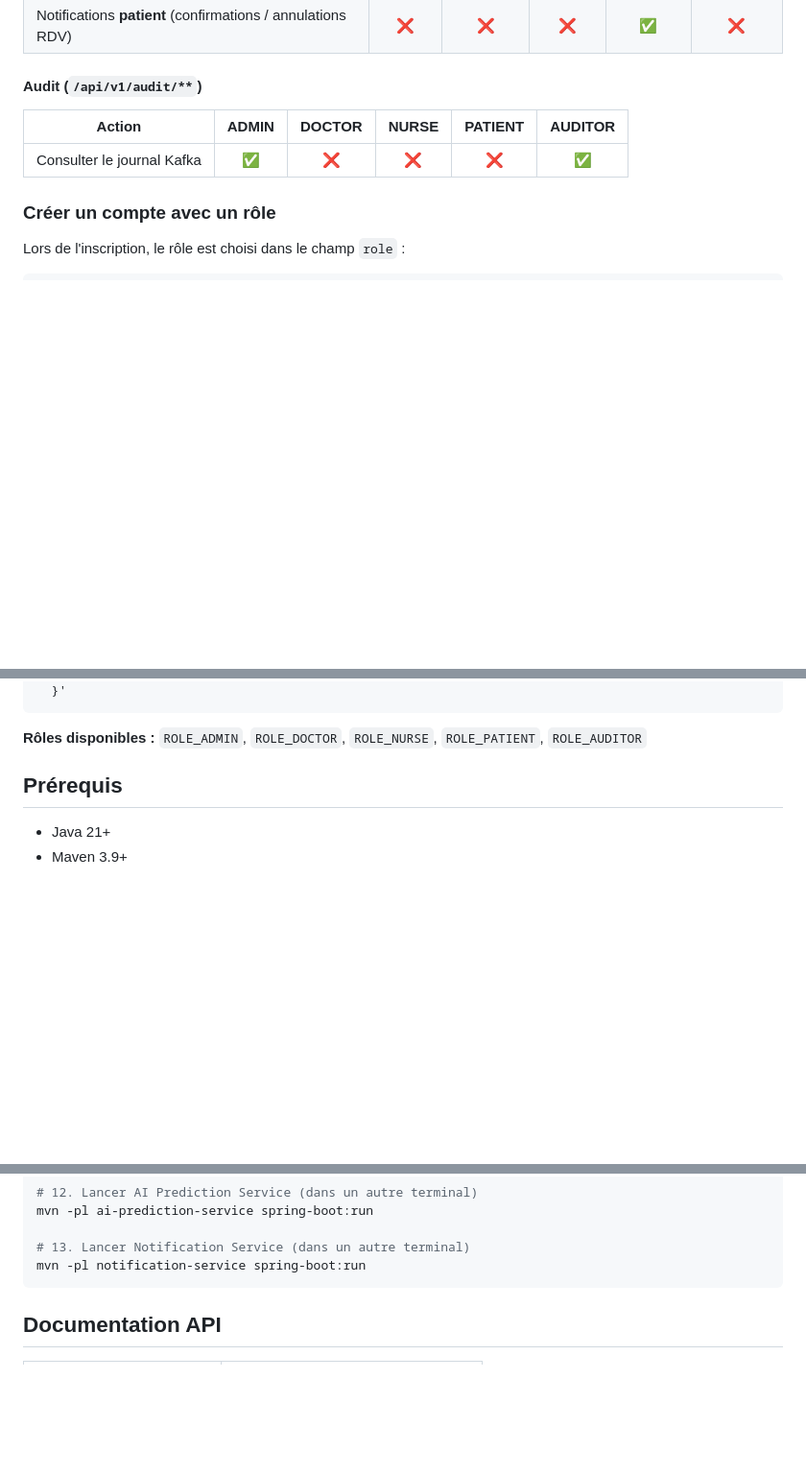
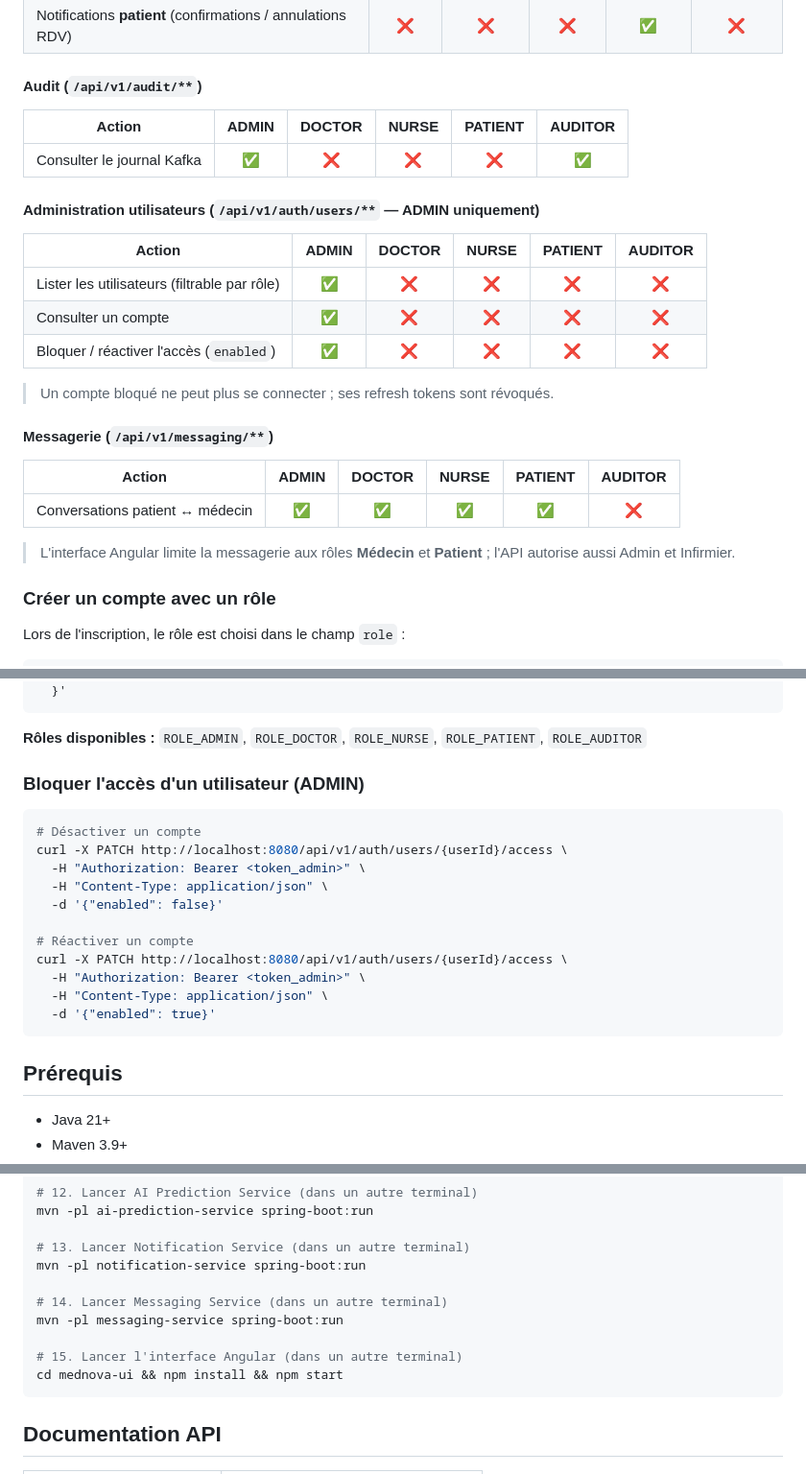
Before and after one commit to ngmiguel/Mednova, a Markdown page: README.md, 3 parts joined by grey strips. Shown at 96% size. Drawn GitHub-style; blank space fills up the shorter version.

````diff
--- a/README.md
+++ b/README.md
@@ -224,6 +234,24 @@ Légende : ✅ autorisé · 🔒 limité (ses propres données) · ❌ refusé
 |--------|:-----:|:------:|:-----:|:-------:|:-------:|
 | Consulter le journal Kafka | ✅ | ❌ | ❌ | ❌ | ✅ |
 
+#### Administration utilisateurs (`/api/v1/auth/users/**` — ADMIN uniquement)
+
+| Action | ADMIN | DOCTOR | NURSE | PATIENT | AUDITOR |
+|--------|:-----:|:------:|:-----:|:-------:|:-------:|
+| Lister les utilisateurs (filtrable par rôle) | ✅ | ❌ | ❌ | ❌ | ❌ |
+| Consulter un compte | ✅ | ❌ | ❌ | ❌ | ❌ |
+| Bloquer / réactiver l'accès (`enabled`) | ✅ | ❌ | ❌ | ❌ | ❌ |
+
+> Un compte bloqué ne peut plus se connecter ; ses refresh tokens sont révoqués.
+
+#### Messagerie (`/api/v1/messaging/**`)
+
+| Action | ADMIN | DOCTOR | NURSE | PATIENT | AUDITOR |
+|--------|:-----:|:------:|:-----:|:-------:|:-------:|
+| Conversations patient ↔ médecin | ✅ | ✅ | ✅ | ✅ | ❌ |
+
+> L'interface Angular limite la messagerie aux rôles **Médecin** et **Patient** ; l'API autorise aussi Admin et Infirmier.
+
 ### Créer un compte avec un rôle
 
 Lors de l'inscription, le rôle est choisi dans le champ `role` :
@@ -241,6 +269,22 @@ curl -X POST http://localhost:8080/api/v1/auth/register \
 ```
 
 **Rôles disponibles :** `ROLE_ADMIN`, `ROLE_DOCTOR`, `ROLE_NURSE`, `ROLE_PATIENT`, `ROLE_AUDITOR`
+
+### Bloquer l'accès d'un utilisateur (ADMIN)
+
+```bash
+# Désactiver un compte
+curl -X PATCH http://localhost:8080/api/v1/auth/users/{userId}/access \
+  -H "Authorization: Bearer <token_admin>" \
+  -H "Content-Type: application/json" \
+  -d '{"enabled": false}'
+
+# Réactiver un compte
+curl -X PATCH http://localhost:8080/api/v1/auth/users/{userId}/access \
+  -H "Authorization: Bearer <token_admin>" \
+  -H "Content-Type: application/json" \
+  -d '{"enabled": true}'
+```
 
 ## Prérequis
 
@@ -291,6 +335,12 @@ mvn -pl ai-prediction-service spring-boot:run
 
 # 13. Lancer Notification Service (dans un autre terminal)
 mvn -pl notification-service spring-boot:run
+
+# 14. Lancer Messaging Service (dans un autre terminal)
+mvn -pl messaging-service spring-boot:run
+
+# 15. Lancer l'interface Angular (dans un autre terminal)
+cd mednova-ui && npm install && npm start
 ```
 
 ## Documentation API
````
Also changed, not shown: other parts of README.md (+55 -5 lines).
